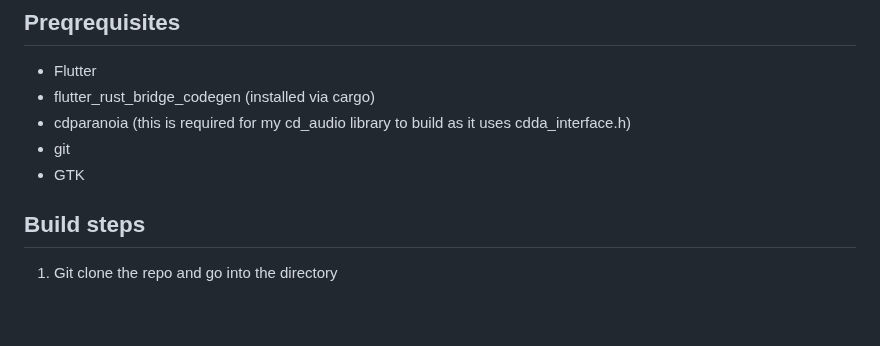
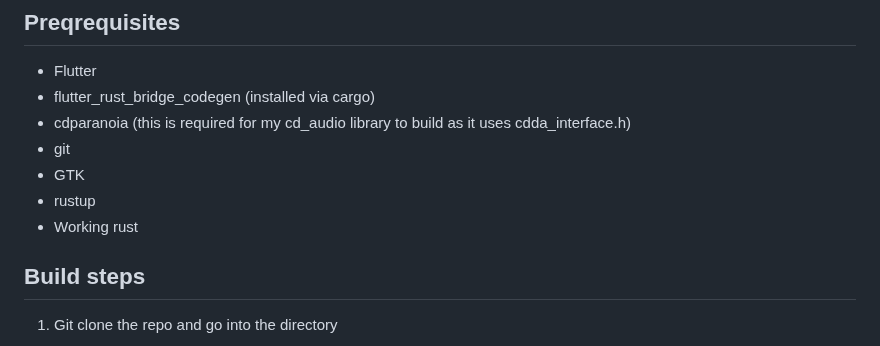
Before and after one commit to ChaosTheChaotic/Adiman, a Markdown page: README.md, the part around the change. GitHub-like rendering; blank space fills up the shorter version.

````diff
--- a/README.md
+++ b/README.md
@@ -78,6 +78,8 @@ A flutter music player app I made for linux using [flutter_rust_bridge](https://
 - cdparanoia (this is required for my cd_audio library to build as it uses cdda_interface.h)
 - git
 - GTK
+- rustup
+- Working rust
 ## Build steps
 1. Git clone the repo and go into the directory
 ```
````
